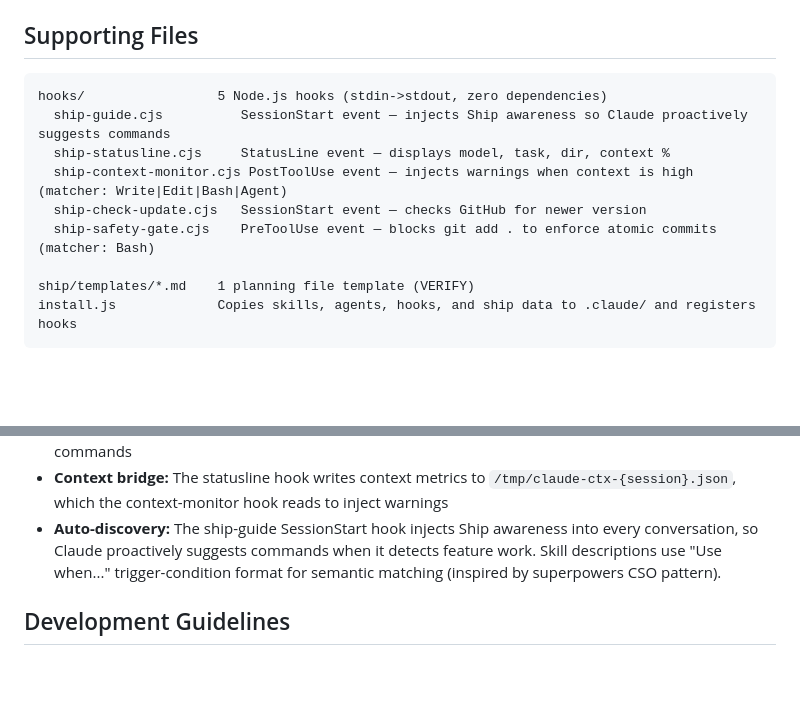
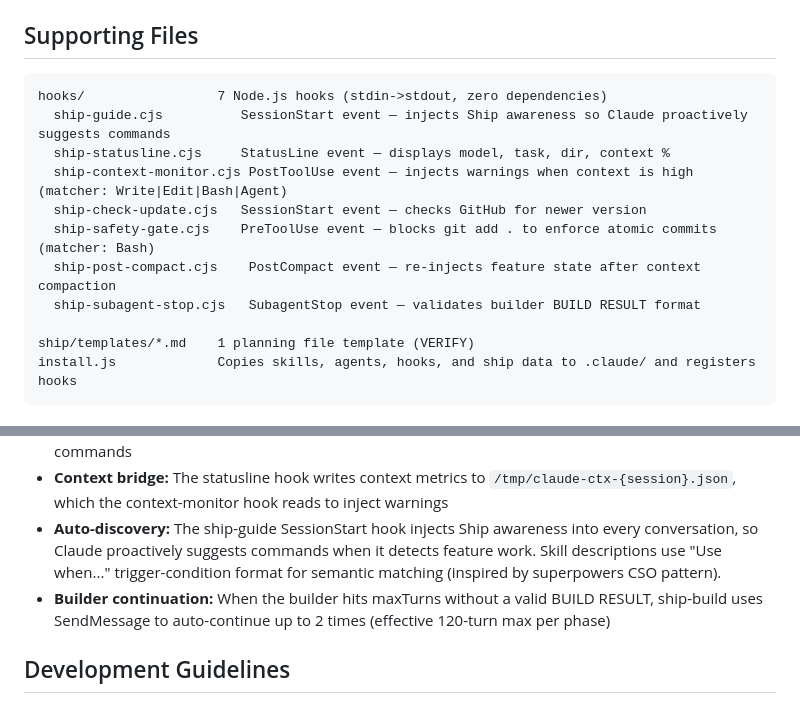
Before and after one commit to dilhanz/ship, a Markdown page: CLAUDE.md, 2 parts joined by grey strips. GitHub-like rendering; blank space fills up the shorter version.

Commit message:
feat(tier1-improvements): update CLAUDE.md with new hooks and builder continuation
Co-Authored-By: Claude Sonnet 4.6 <noreply@anthropic.com>

````diff
--- a/CLAUDE.md
+++ b/CLAUDE.md
@@ -54,12 +54,14 @@ Status tracked in CONTEXT.md frontmatter: `brainstormed` → `planned` → `plan
 ## Supporting Files
 
 ```
-hooks/                 5 Node.js hooks (stdin->stdout, zero dependencies)
+hooks/                 7 Node.js hooks (stdin->stdout, zero dependencies)
   ship-guide.cjs          SessionStart event — injects Ship awareness so Claude proactively suggests commands
   ship-statusline.cjs     StatusLine event — displays model, task, dir, context %
   ship-context-monitor.cjs PostToolUse event — injects warnings when context is high (matcher: Write|Edit|Bash|Agent)
   ship-check-update.cjs   SessionStart event — checks GitHub for newer version
   ship-safety-gate.cjs    PreToolUse event — blocks git add . to enforce atomic commits (matcher: Bash)
+  ship-post-compact.cjs    PostCompact event — re-injects feature state after context compaction
+  ship-subagent-stop.cjs   SubagentStop event — validates builder BUILD RESULT format
 
 ship/templates/*.md    1 planning file template (VERIFY)
 install.js             Copies skills, agents, hooks, and ship data to .claude/ and registers hooks
@@ -74,6 +76,7 @@ install.js             Copies skills, agents, hooks, and ship data to .claude/ a
 - **Test-driven development:** Builder follows RED-GREEN-REFACTOR when tasks have test-based verify commands
 - **Context bridge:** The statusline hook writes context metrics to `/tmp/claude-ctx-{session}.json`, which the context-monitor hook reads to inject warnings
 - **Auto-discovery:** The ship-guide SessionStart hook injects Ship awareness into every conversation, so Claude proactively suggests commands when it detects feature work. Skill descriptions use "Use when..." trigger-condition format for semantic matching (inspired by superpowers CSO pattern).
+- **Builder continuation:** When the builder hits maxTurns without a valid BUILD RESULT, ship-build uses SendMessage to auto-continue up to 2 times (effective 120-turn max per phase)
 
 ## Development Guidelines
 
````
